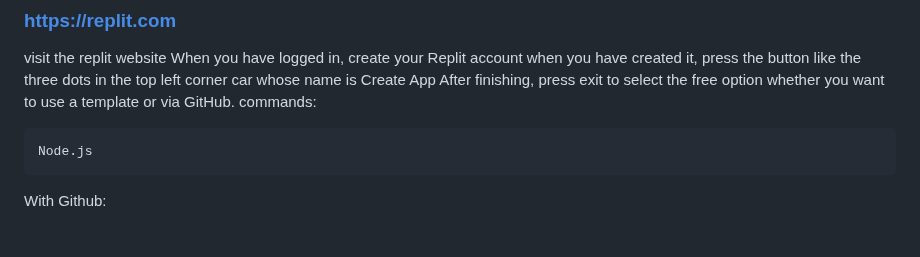
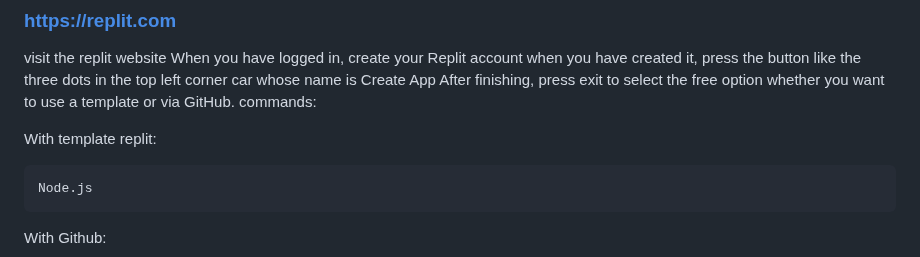
Before and after one commit to CpmJhon21/gemini-server-web-replit, a Markdown page: README.md, the part around the change. Drawn GitHub-style; blank space fills up the shorter version.

````diff
--- a/README.md
+++ b/README.md
@@ -25,6 +25,7 @@ AI Assistant is a simple tool that allows you to interact with **AI Assistant**
 
 visit the replit website When you have logged in, create your Replit account when you have created it, press the button like the three dots in the top left corner car whose name is Create App After finishing, press exit to select the free option whether you want to use a template or via GitHub.  commands:
 
+With template replit:
 ```opsi template replit
 Node.js
 ```
````
